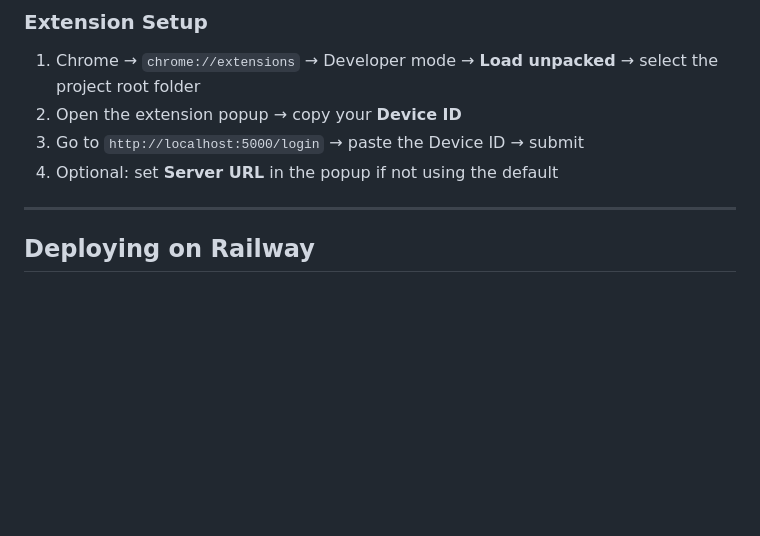
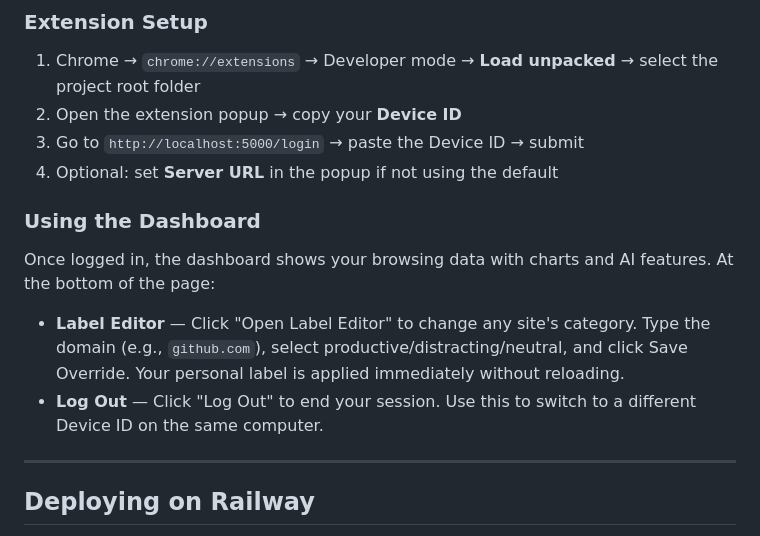
Before and after one commit to SKIND0/attention-auditor, a Markdown page: README.md, the part around the change. Rendered like a GitHub page; blank space fills up the shorter version.

```diff
--- a/README.md
+++ b/README.md
@@ -170,6 +170,15 @@ With `FLASK_DEBUG=1`, it prompts for MySQL password and OpenAI key if env vars a
 3. Go to `http://localhost:5000/login` → paste the Device ID → submit
 4. Optional: set **Server URL** in the popup if not using the default
 
+
+
+### Using the Dashboard
+
+Once logged in, the dashboard shows your browsing data with charts and AI features. At the bottom of the page:
+
+- **Label Editor** — Click "Open Label Editor" to change any site's category. Type the domain (e.g., `github.com`), select productive/distracting/neutral, and click Save Override. Your personal label is applied immediately without reloading.
+- **Log Out** — Click "Log Out" to end your session. Use this to switch to a different Device ID on the same computer.
+
 ---
 
 ## Deploying on Railway
```
